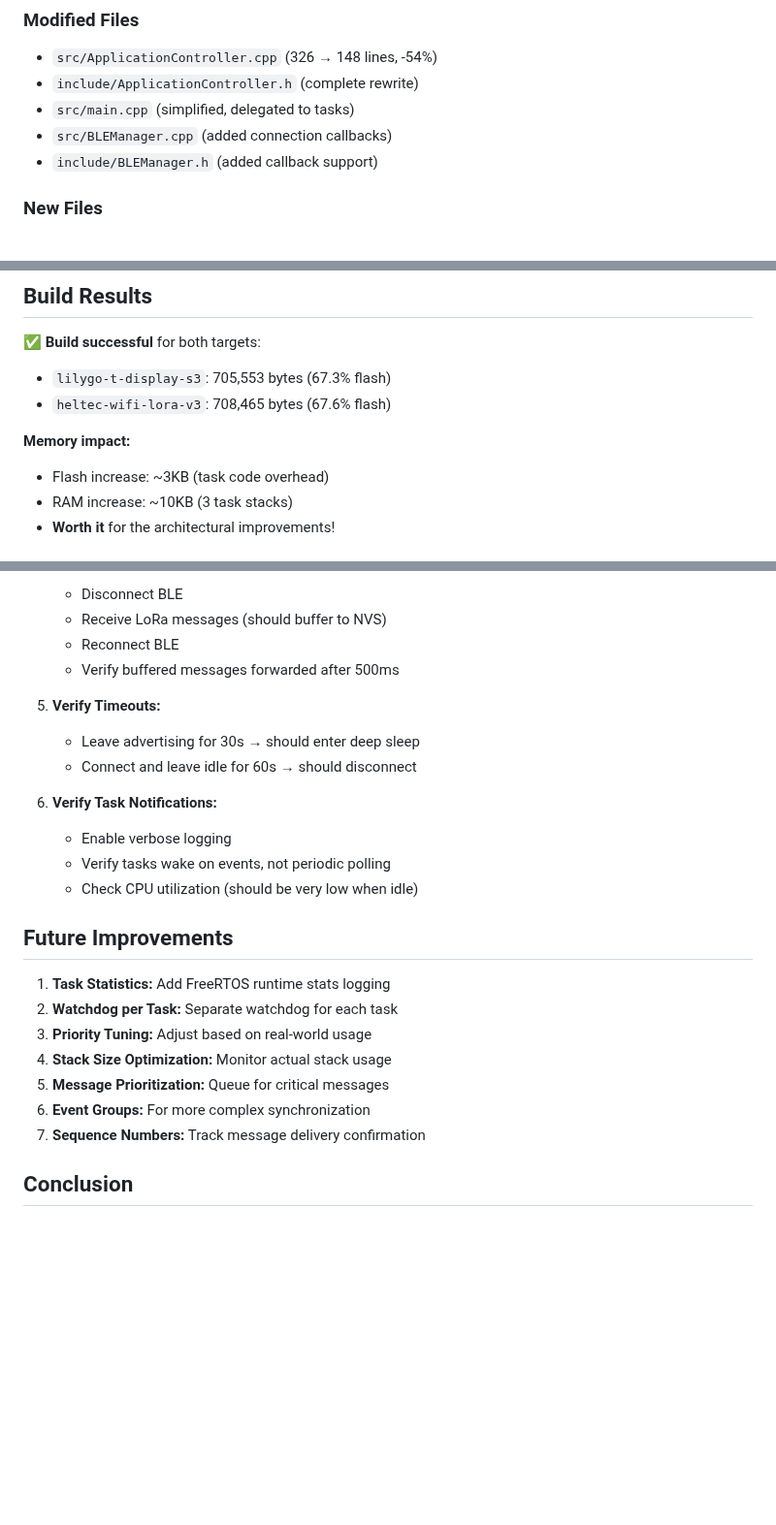
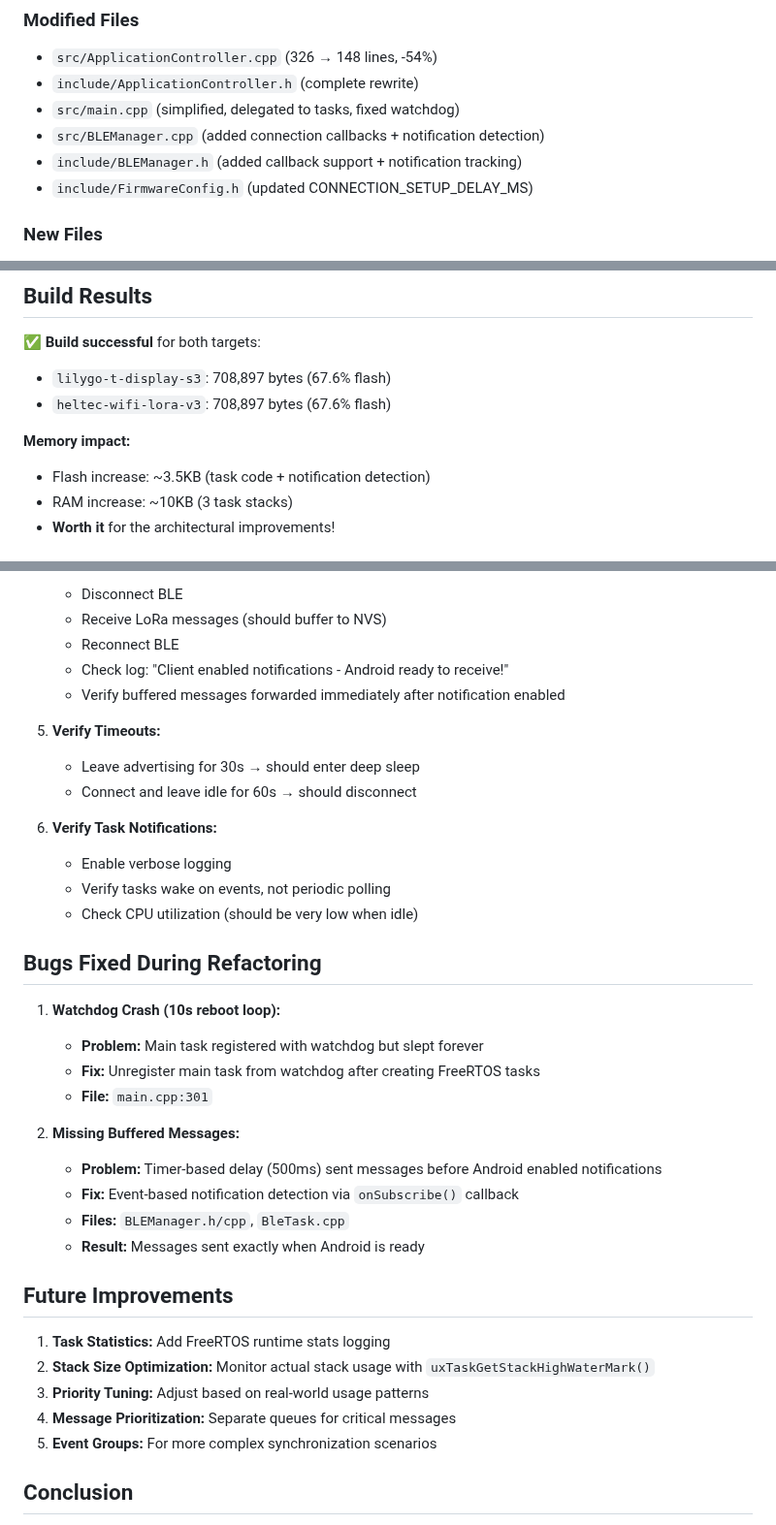
Before and after one commit to psytraxx/android-lora-ble-bridge, a Markdown page: firmware/REFACTORING_SUMMARY.md, 3 parts joined by grey strips. Shown at 97% size. Rendered like a GitHub page; blank space fills up the shorter version.

Commit message:
refactor: enhance FreeRTOS architecture with task delegation and notification detection

```diff
--- a/firmware/REFACTORING_SUMMARY.md
+++ b/firmware/REFACTORING_SUMMARY.md
@@ -233,9 +232,10 @@ void loop()
 ### Modified Files
 - `src/ApplicationController.cpp` (326 → 148 lines, -54%)
 - `include/ApplicationController.h` (complete rewrite)
-- `src/main.cpp` (simplified, delegated to tasks)
-- `src/BLEManager.cpp` (added connection callbacks)
-- `include/BLEManager.h` (added callback support)
+- `src/main.cpp` (simplified, delegated to tasks, fixed watchdog)
+- `src/BLEManager.cpp` (added connection callbacks + notification detection)
+- `include/BLEManager.h` (added callback support + notification tracking)
+- `include/FirmwareConfig.h` (updated CONNECTION_SETUP_DELAY_MS)
 
 ### New Files
 - `include/BleTask.h` (77 lines)
@@ -248,11 +248,11 @@ void loop()
 ## Build Results
 
 ✅ **Build successful** for both targets:
-- `lilygo-t-display-s3`: 705,553 bytes (67.3% flash)
-- `heltec-wifi-lora-v3`: 708,465 bytes (67.6% flash)
+- `lilygo-t-display-s3`: 708,897 bytes (67.6% flash)
+- `heltec-wifi-lora-v3`: 708,897 bytes (67.6% flash)
 
 **Memory impact:**
-- Flash increase: ~3KB (task code overhead)
+- Flash increase: ~3.5KB (task code + notification detection)
 - RAM increase: ~10KB (3 task stacks)
 - **Worth it** for the architectural improvements!
 
@@ -297,7 +297,8 @@ Priority levels chosen for optimal responsiveness:
    - Disconnect BLE
    - Receive LoRa messages (should buffer to NVS)
    - Reconnect BLE
-   - Verify buffered messages forwarded after 500ms
+   - Check log: "Client enabled notifications - Android ready to receive!"
+   - Verify buffered messages forwarded immediately after notification enabled
 
 5. **Verify Timeouts:**
    - Leave advertising for 30s → should enter deep sleep
@@ -308,15 +309,26 @@ Priority levels chosen for optimal responsiveness:
    - Verify tasks wake on events, not periodic polling
    - Check CPU utilization (should be very low when idle)
 
+## Bugs Fixed During Refactoring
+
+1. **Watchdog Crash (10s reboot loop):**
+   - **Problem:** Main task registered with watchdog but slept forever
+   - **Fix:** Unregister main task from watchdog after creating FreeRTOS tasks
+   - **File:** `main.cpp:301`
+
+2. **Missing Buffered Messages:**
+   - **Problem:** Timer-based delay (500ms) sent messages before Android enabled notifications
+   - **Fix:** Event-based notification detection via `onSubscribe()` callback
+   - **Files:** `BLEManager.h/cpp`, `BleTask.cpp`
+   - **Result:** Messages sent exactly when Android is ready
+
 ## Future Improvements
 
 1. **Task Statistics:** Add FreeRTOS runtime stats logging
-2. **Watchdog per Task:** Separate watchdog for each task
-3. **Priority Tuning:** Adjust based on real-world usage
-4. **Stack Size Optimization:** Monitor actual stack usage
-5. **Message Prioritization:** Queue for critical messages
-6. **Event Groups:** For more complex synchronization
-7. **Sequence Numbers:** Track message delivery confirmation
+2. **Stack Size Optimization:** Monitor actual stack usage with `uxTaskGetStackHighWaterMark()`
+3. **Priority Tuning:** Adjust based on real-world usage patterns
+4. **Message Prioritization:** Separate queues for critical messages
+5. **Event Groups:** For more complex synchronization scenarios
 
 ## Conclusion
 
```
Also changed, not shown: other parts of firmware/REFACTORING_SUMMARY.md (+0 -1 lines).
